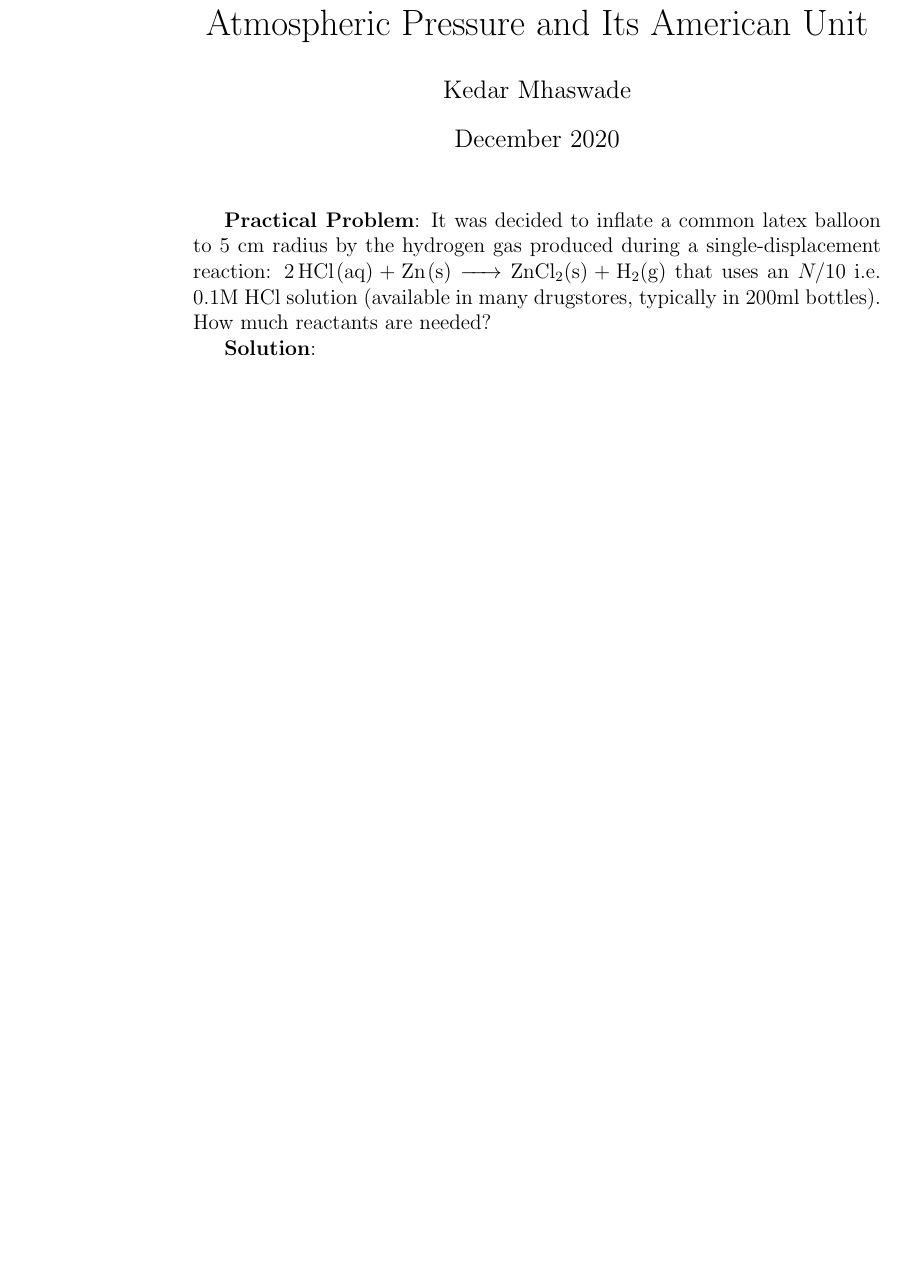
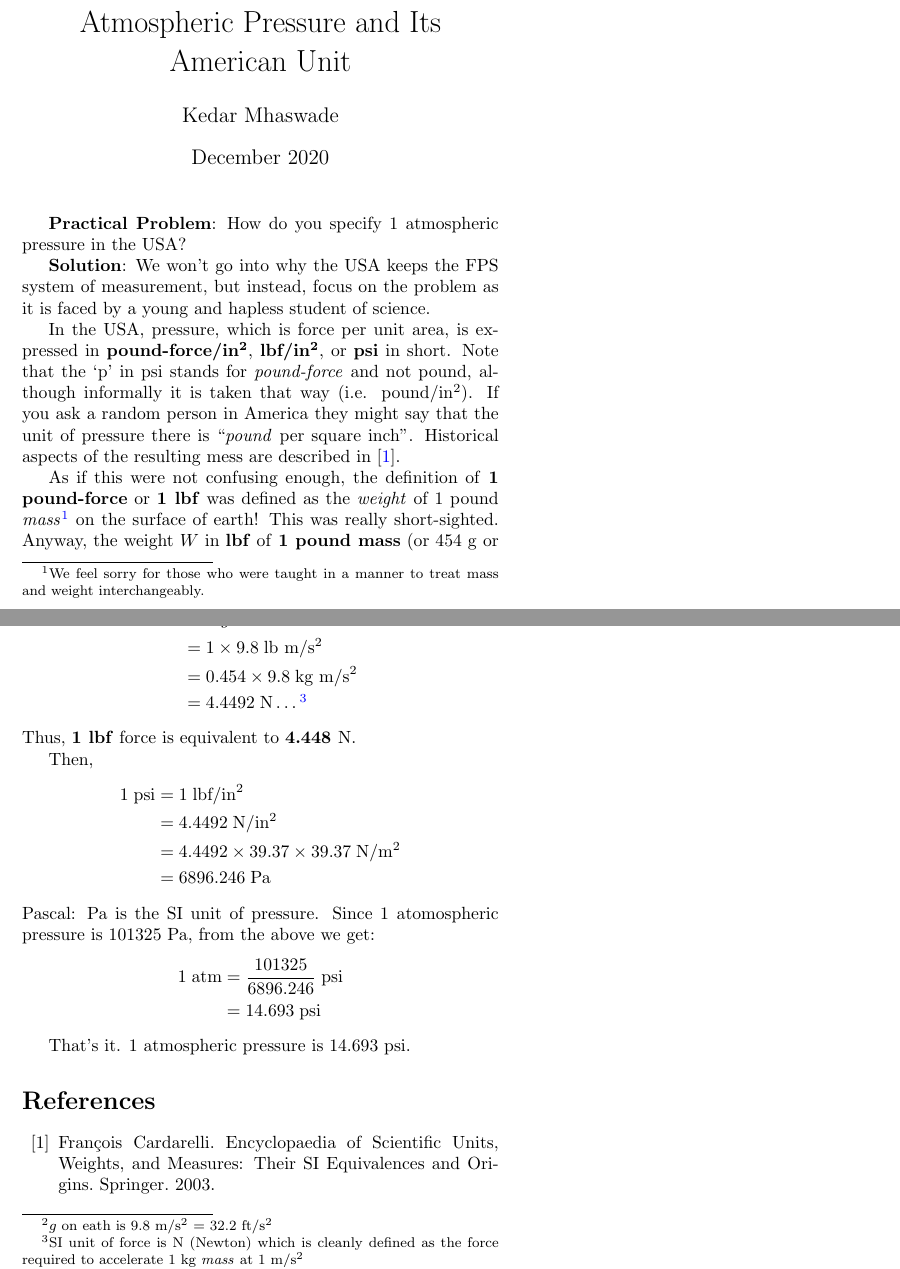
Before and after one commit to kedarmhaswade/writings, a LaTeX document (english/sciences/atm-psi.tex): part of the page before the commit and two parts of pages 1 and 2 of 2 after it, the two joined at a grey line, cut so that both start at the same text, the shorter picture padded with empty space. Compiled offline with pdfLaTeX.

Commit message:
1 atm pressure

```diff
--- a/english/sciences/atm-psi.tex
+++ b/english/sciences/atm-psi.tex
@@ -1,13 +1,16 @@
-\documentclass[12pt]{article}
+\documentclass[a6paper]{article}
+\usepackage[margin=5mm]{geometry}
 \usepackage[version=4]{mhchem}
 \usepackage{amsmath,amssymb,amsthm,amsfonts}   %% AMS mathematics macros
 \usepackage{siunitx}
+\usepackage{xcolor}
 \usepackage{hyperref}
 \hypersetup{
     colorlinks=true,
     linkcolor=blue,
     filecolor=magenta,
-    urlcolor=cyan,
+    citecolor=blue,
+    urlcolor=purple,
 }
 
 \begin{document}
@@ -16,7 +19,45 @@
 \date{December 2020}
 \maketitle
 \textbf{Practical Problem}:
-It was decided to inflate a common latex balloon to 5~\si{\cm} radius by the hydrogen gas produced during a single-displacement reaction: \ce{2HCl(aq) + Zn(s) -> ZnCl2(s) + H2(g)} that uses an $N/10$ i.e. 0.1M HCl solution (available in many drugstores, typically in 200ml bottles). How much reactants are needed?
+How do you specify 1 atmospheric pressure in the USA?
 
 \textbf{Solution}:
+We won't go into why the USA keeps the FPS system of measurement, but instead, focus on the problem as it is faced by a young and hapless student of science.
+
+In the USA, pressure, which is force per unit area, is expressed in \textbf{pound-force/in\textsuperscript{2}}, \textbf{lbf/in\textsuperscript{2}}, or \textbf{psi} in short. Note that the `p' in psi stands for \emph{pound-force} and not pound, although informally it is taken that way (i.e. pound/in\textsuperscript{2}). If you ask a random person in America they might say that the unit of pressure there is ``\emph{pound} per square inch". Historical aspects of the resulting mess are described in \cite{esu}.
+
+As if this were not confusing enough, the definition of \textbf{1 pound-force} or \textbf{1 lbf} was defined as the \emph{weight} of 1 pound \emph{mass}\footnote{We feel sorry for those who were taught in a manner to treat mass and weight interchangeably.} on the surface of earth! This was really short-sighted. Anyway, the weight $W$ in \textbf{lbf} of \textbf{1 pound mass} (or 454 \si{\gram} or 0.454 \si{\kg}) on the surface of earth, is
+\begin{align*}
+    W
+    &= mg \dots \footnotemark\\
+    &= 1\times 9.8 \; \text{lb m/s\textsuperscript{2}} \\
+    &= 0.454\times 9.8\; \text{kg m/s\textsuperscript{2}}\\
+    &= 4.4492\; \text{N} \dots \footnotemark
+\end{align*}
+Thus, \textbf{1 lbf} force is equivalent to \textbf{4.448 \si{\newton}}.
+
+Then,
+\begin{align*}
+    1 \; \text{psi}
+    &= 1 \; \text{lbf/in\textsuperscript{2}} \\
+    &= 4.4492 \; \text{N/in\textsuperscript{2}} \\
+    &= 4.4492 \times 39.37 \times 39.37\; \text{N/m\textsuperscript{2}} \\
+    &= 6896.246 \; \si{\pascal}
+\end{align*}
+Pascal: \si{\pascal} is the SI unit of pressure. Since 1 atomospheric pressure is 101325 \si{\pascal}, from the above we get:
+\begin{align*}
+    1 \; \text{atm}
+    &= \frac{101325}{6896.246} \;\text{psi} \\
+    &= 14.693 \; \text{psi}
+\end{align*}
+
+That's it. 1 atmospheric pressure is 14.693 psi.
+\addtocounter{footnote}{-1}
+\footnotetext{$g$ on eath is 9.8 m/s\textsuperscript{2} = 32.2 ft/s\textsuperscript{2}}
+\stepcounter{footnote}
+\footnotetext{SI unit of force is \si{\newton} (Newton) which is cleanly defined as the force required to accelerate 1 kg \emph{mass} at 1 m/s\textsuperscript{2}}
+
+\begin{thebibliography}{00}
+    \bibitem{esu} Fran{\c c}ois Cardarelli. Encyclopaedia of Scientific Units, Weights, and Measures: Their SI Equivalences and Origins. Springer. 2003.
+\end{thebibliography}
 \end{document}
```
Also changed, not shown: english/sciences/atm-psi.pdf (added).
